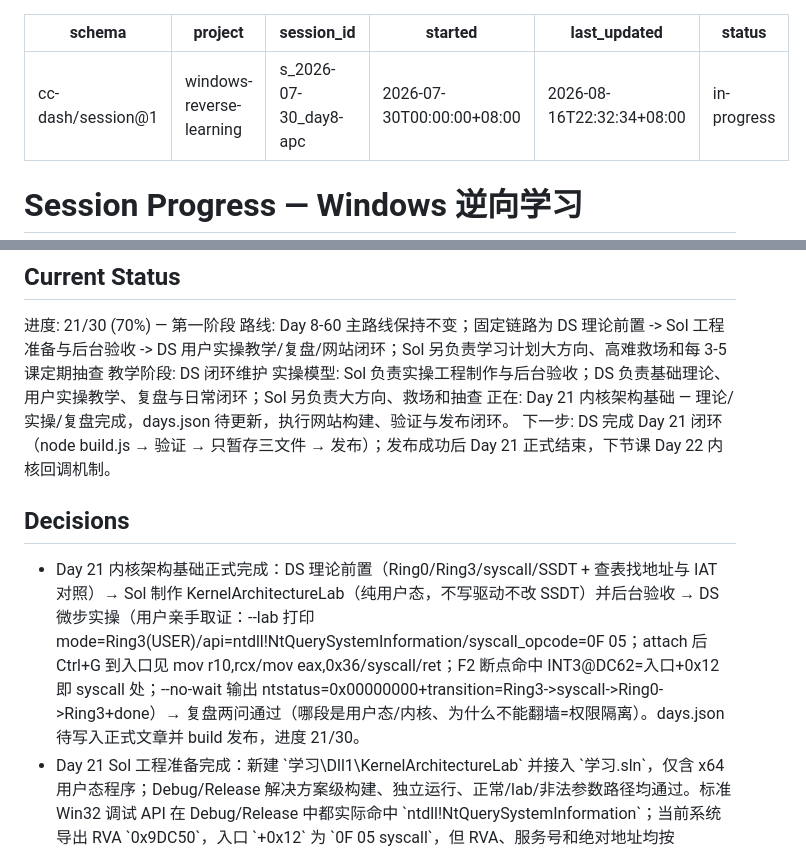
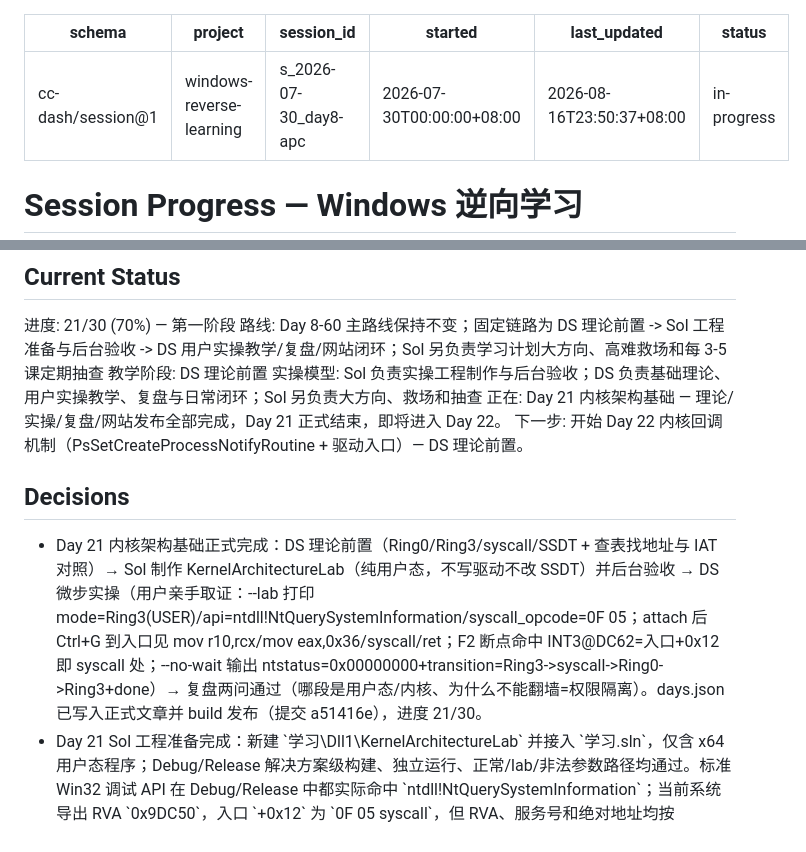
Before and after one commit to xxoingr/dongtaixuexi, a Markdown page: SESSION_PROGRESS.md, 2 parts joined by grey strips. GitHub-like rendering.

Commit message:
Day 21 收口：SESSION 状态与已发布事实对齐（Day 21 结束，下一步 Day 22 内核回调机制）

```diff
--- a/SESSION_PROGRESS.md
+++ b/SESSION_PROGRESS.md
@@ -3,7 +3,7 @@ schema: cc-dash/session@1
 project: windows-reverse-learning
 session_id: s_2026-07-30_day8-apc
 started: 2026-07-30T00:00:00+08:00
-last_updated: 2026-08-16T22:32:34+08:00
+last_updated: 2026-08-16T23:50:37+08:00
 status: in-progress
 ---
 
@@ -67,14 +67,14 @@ status: in-progress
 
 进度: 21/30 (70%) — 第一阶段
 路线: Day 8-60 主路线保持不变；固定链路为 DS 理论前置 -> Sol 工程准备与后台验收 -> DS 用户实操教学/复盘/网站闭环；Sol 另负责学习计划大方向、高难救场和每 3-5 课定期抽查
-教学阶段: DS 闭环维护
+教学阶段: DS 理论前置
 实操模型: Sol 负责实操工程制作与后台验收；DS 负责基础理论、用户实操教学、复盘与日常闭环；Sol 另负责大方向、救场和抽查
-正在: Day 21 内核架构基础 — 理论/实操/复盘完成，days.json 待更新，执行网站构建、验证与发布闭环。
-下一步: DS 完成 Day 21 闭环（node build.js → 验证 → 只暂存三文件 → 发布）；发布成功后 Day 21 正式结束，下节课 Day 22 内核回调机制。
+正在: Day 21 内核架构基础 — 理论/实操/复盘/网站发布全部完成，Day 21 正式结束，即将进入 Day 22。
+下一步: 开始 Day 22 内核回调机制（PsSetCreateProcessNotifyRoutine + 驱动入口）— DS 理论前置。
 
 ## Decisions
 
-- <!-- at:2026-08-16T23:10:00+08:00 --> Day 21 内核架构基础正式完成：DS 理论前置（Ring0/Ring3/syscall/SSDT + 查表找地址与 IAT 对照）→ Sol 制作 KernelArchitectureLab（纯用户态，不写驱动不改 SSDT）并后台验收 → DS 微步实操（用户亲手取证：--lab 打印 mode=Ring3(USER)/api=ntdll!NtQuerySystemInformation/syscall_opcode=0F 05；attach 后 Ctrl+G 到入口见 mov r10,rcx/mov eax,0x36/syscall/ret；F2 断点命中 INT3@DC62=入口+0x12 即 syscall 处；--no-wait 输出 ntstatus=0x00000000+transition=Ring3->syscall->Ring0->Ring3+done）→ 复盘两问通过（哪段是用户态/内核、为什么不能翻墙=权限隔离）。days.json 待写入正式文章并 build 发布，进度 21/30。
+- <!-- at:2026-08-16T23:10:00+08:00 --> Day 21 内核架构基础正式完成：DS 理论前置（Ring0/Ring3/syscall/SSDT + 查表找地址与 IAT 对照）→ Sol 制作 KernelArchitectureLab（纯用户态，不写驱动不改 SSDT）并后台验收 → DS 微步实操（用户亲手取证：--lab 打印 mode=Ring3(USER)/api=ntdll!NtQuerySystemInformation/syscall_opcode=0F 05；attach 后 Ctrl+G 到入口见 mov r10,rcx/mov eax,0x36/syscall/ret；F2 断点命中 INT3@DC62=入口+0x12 即 syscall 处；--no-wait 输出 ntstatus=0x00000000+transition=Ring3->syscall->Ring0->Ring3+done）→ 复盘两问通过（哪段是用户态/内核、为什么不能翻墙=权限隔离）。days.json 已写入正式文章并 build 发布（提交 a51416e），进度 21/30。
 - <!-- at:2026-08-16T22:32:34+08:00 --> Day 21 Sol 工程准备完成：新建 `学习\Dll1\KernelArchitectureLab` 并接入 `学习.sln`，仅含 x64 用户态程序；Debug/Release 解决方案级构建、独立运行、正常/lab/非法参数路径均通过。标准 Win32 调试 API 在 Debug/Release 中都实际命中 `ntdll!NtQuerySystemInformation`；当前系统导出 RVA `0x9DC50`，入口 `+0x12` 为 `0F 05 syscall`，但 RVA、服务号和绝对地址均按 Windows 版本/ASLR 变化，教学必须优先用导出名定位。教学阶段转为 `DS 实操教学`，Day 保持 in-progress。
 - <!-- at:2026-08-16T22:20:54+08:00 --> Day 21 内核架构基础理论前置完成并交接 Sol 工程准备。已讲并逐条确认理解：Ring3（用户态，权限低，崩了只影响自己）/Ring0（内核态，权限最高，碰一切）；权限隔离价值=防止单程序被入侵/有 bug 拖垮全系统；syscall=用户态向内核递申请单的唯一固定门（跨圈 Ring3→Ring0→Ring3，翻墙不行）；SSDT=内核的"服务号→代码地址"对照表，程序只报服务号不报人话；查表找地址与导入表（IAT）同类——IAT 是每家店门口路牌（只影响单程序）、SSDT 是全市地图（全系统共享），改 SSDT 即 SSDT Hook（Day 23 主角），与 Day 11/12 IAT/Inline Hook 同思路更高权限。用户能复述完整执行链：用户态 API → syscall 跨圈 → 查 SSDT → 执行 → 返回。按 v5.3 链路输出《给 Sol 的实操工程请求》，教学阶段改为 Sol 工程准备，Day 保持 in-progress。
 - <!-- at:2026-08-15T23:00:00+08:00 --> Day 20 软件保护综述正式完成：DS 理论前置（五大概念）→ Sol 按方案 A 制作 ProtectionOverviewLab（字符串混淆 XOR + 完整性反篡改）并后台验收 → DS 微步实操教学（用户亲手取证：x64dbg 搜 DAY20_PLAIN_MARKER 命中/搜 DAY20_PROTECTED_MARKER 静态搜不到但 --lab 运行时还原；attach 改 payload 第一字节 31→30 后 integrity=TAMPERED+reaction=BLOCKED 退出码 20；对照不改 integrity=OK+feature_value=171+done 退出码 0）→ 复盘（攻击者掐出口不动检测的落点修正：改对账后的岔路口/让对账函数永远答对得上）。days.json 已写入正式文章并 build 发布，进度 20/30。
```
